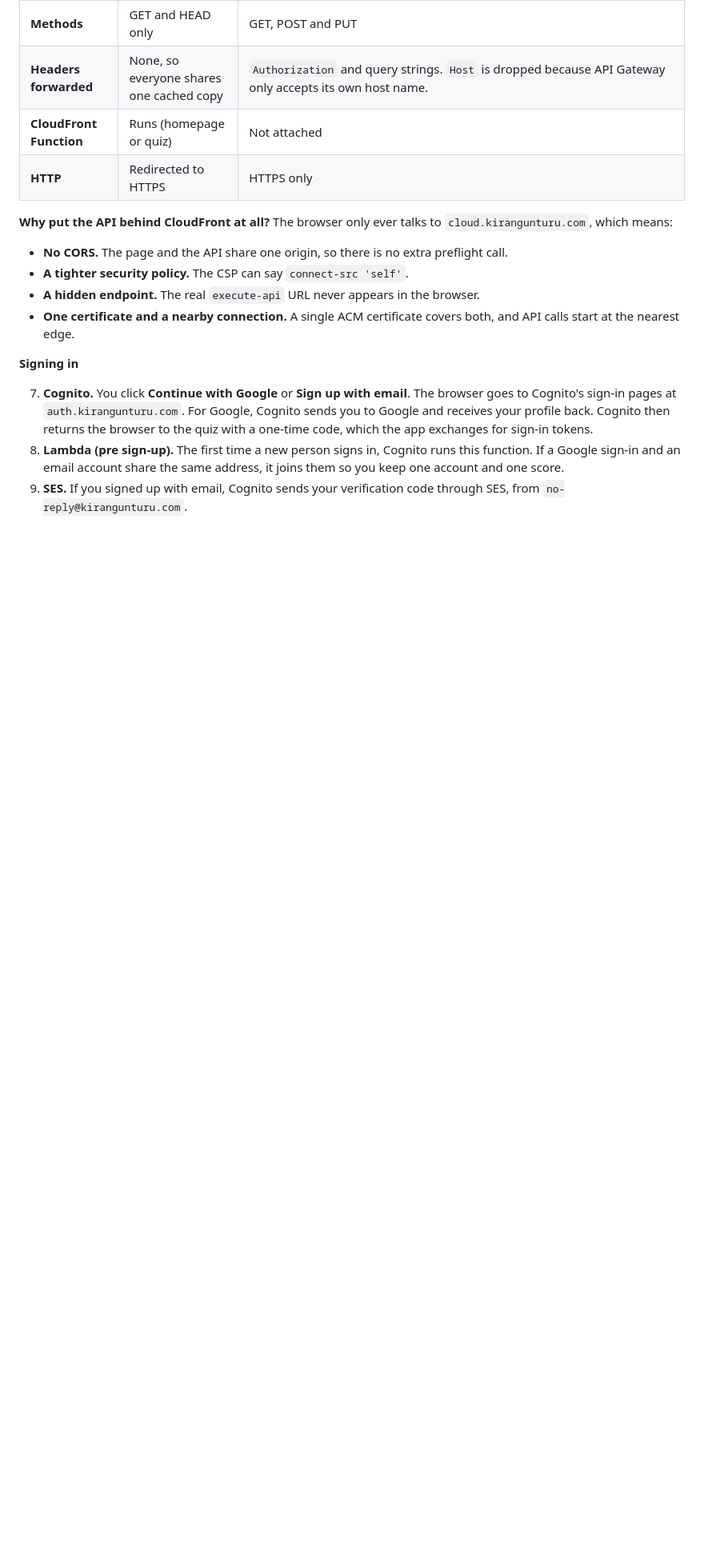
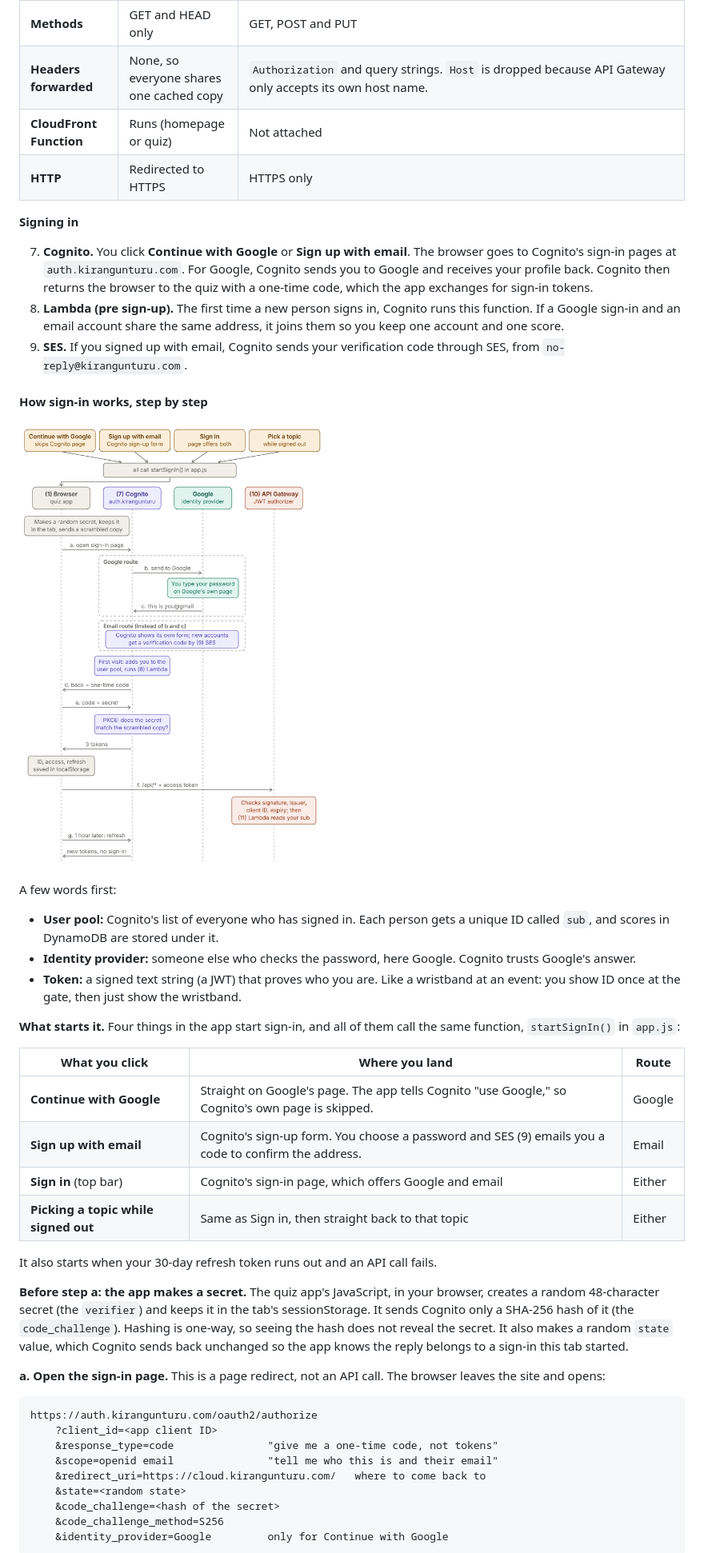
Before and after one commit to KiranGunturu/aws-quiz, a Markdown page: README.md, the part around the change printed below. Shown: that part at 80% size. GitHub-like rendering; pictures changed too: docs/cognito-sign-in.png (added); blank space fills up the shorter version.

Commit message:
README: sign-in walkthrough with diagram

````diff
--- a/README.md
+++ b/README.md
@@ -83,13 +83,6 @@ behavior, and the arrow from CloudFront (3) to API Gateway (10) is the `/api/*`
 | **CloudFront Function** | Runs (homepage or quiz) | Not attached |
 | **HTTP** | Redirected to HTTPS | HTTPS only |
 
-**Why put the API behind CloudFront at all?** The browser only ever talks to `cloud.kirangunturu.com`, which means:
-
-- **No CORS.** The page and the API share one origin, so there is no extra preflight call.
-- **A tighter security policy.** The CSP can say `connect-src 'self'`.
-- **A hidden endpoint.** The real `execute-api` URL never appears in the browser.
-- **One certificate and a nearby connection.** A single ACM certificate covers both, and API calls start at the nearest edge.
-
 **Signing in**
 
 7. **Cognito.** You click **Continue with Google** or **Sign up with email**. The browser goes to Cognito's sign-in
@@ -99,3 +92,48 @@ behavior, and the arrow from CloudFront (3) to API Gateway (10) is the `/api/*`
    and an email account share the same address, it joins them so you keep one account and one score.
 9. **SES.** If you signed up with email, Cognito sends your verification code through SES, from
    `no-reply@kirangunturu.com`.
+
+#### How sign-in works, step by step
+
+[![Cognito sign-in flow](docs/cognito-sign-in.png)](docs/cognito-sign-in.png)
+
+A few words first:
+
+- **User pool:** Cognito's list of everyone who has signed in. Each person gets a unique ID called `sub`,
+  and scores in DynamoDB are stored under it.
+- **Identity provider:** someone else who checks the password, here Google. Cognito trusts Google's answer.
+- **Token:** a signed text string (a JWT) that proves who you are. Like a wristband at an event: you show
+  ID once at the gate, then just show the wristband.
+
+**What starts it.** Four things in the app start sign-in, and all of them call the same function,
+`startSignIn()` in `app.js`:
+
+| What you click | Where you land | Route |
+|---|---|---|
+| **Continue with Google** | Straight on Google's page. The app tells Cognito "use Google," so Cognito's own page is skipped. | Google |
+| **Sign up with email** | Cognito's sign-up form. You choose a password and SES (9) emails you a code to confirm the address. | Email |
+| **Sign in** (top bar) | Cognito's sign-in page, which offers Google and email | Either |
+| **Picking a topic while signed out** | Same as Sign in, then straight back to that topic | Either |
+
+It also starts when your 30-day refresh token runs out and an API call fails.
+
+**Before step a: the app makes a secret.** The quiz app's JavaScript, in your browser, creates a random
+48-character secret (the `verifier`) and keeps it in the tab's sessionStorage. It sends Cognito only a
+SHA-256 hash of it (the `code_challenge`). Hashing is one-way, so seeing the hash does not reveal the secret.
+It also makes a random `state` value, which Cognito sends back unchanged so the app knows the reply belongs
+to a sign-in this tab started.
+
+**a. Open the sign-in page.** This is a page redirect, not an API call. The browser leaves the site and opens:
+
+```
+https://auth.kirangunturu.com/oauth2/authorize
+    ?client_id=<app client ID>
+    &response_type=code               "give me a one-time code, not tokens"
+    &scope=openid email               "tell me who this is and their email"
+    &redirect_uri=https://cloud.kirangunturu.com/   where to come back to
+    &state=<random state>
+    &code_challenge=<hash of the secret>
+    &code_challenge_method=S256
+    &identity_provider=Google         only for Continue with Google
+```
+
````
Also changed, not shown: other parts of README.md (+46 -0 lines).
